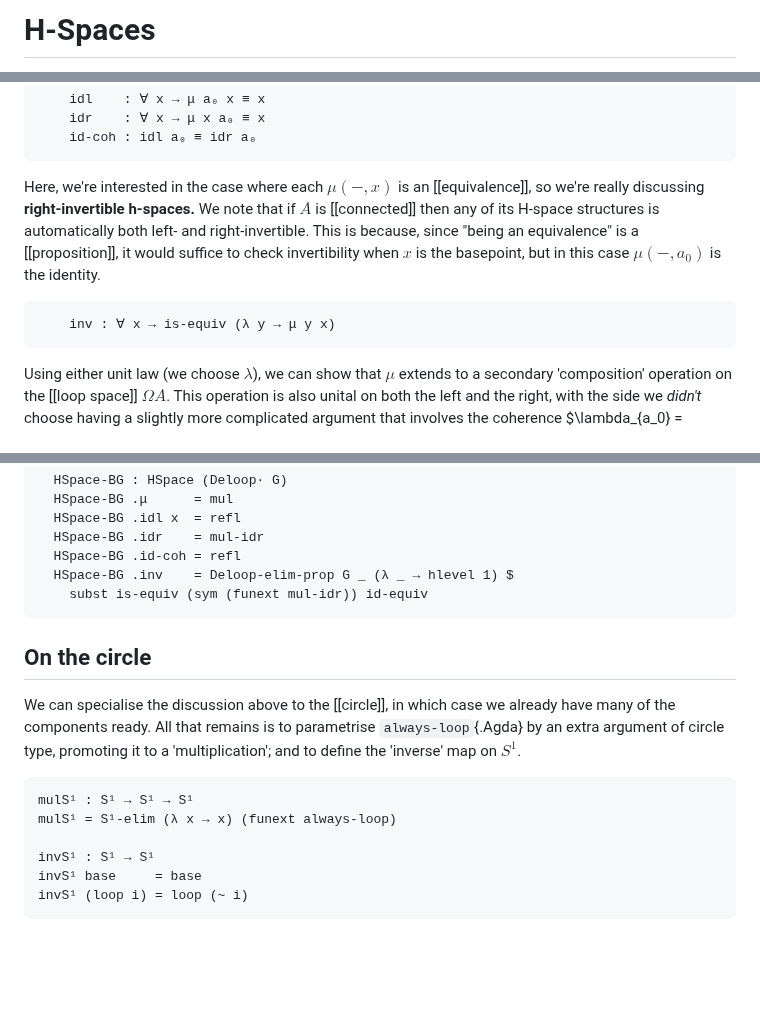
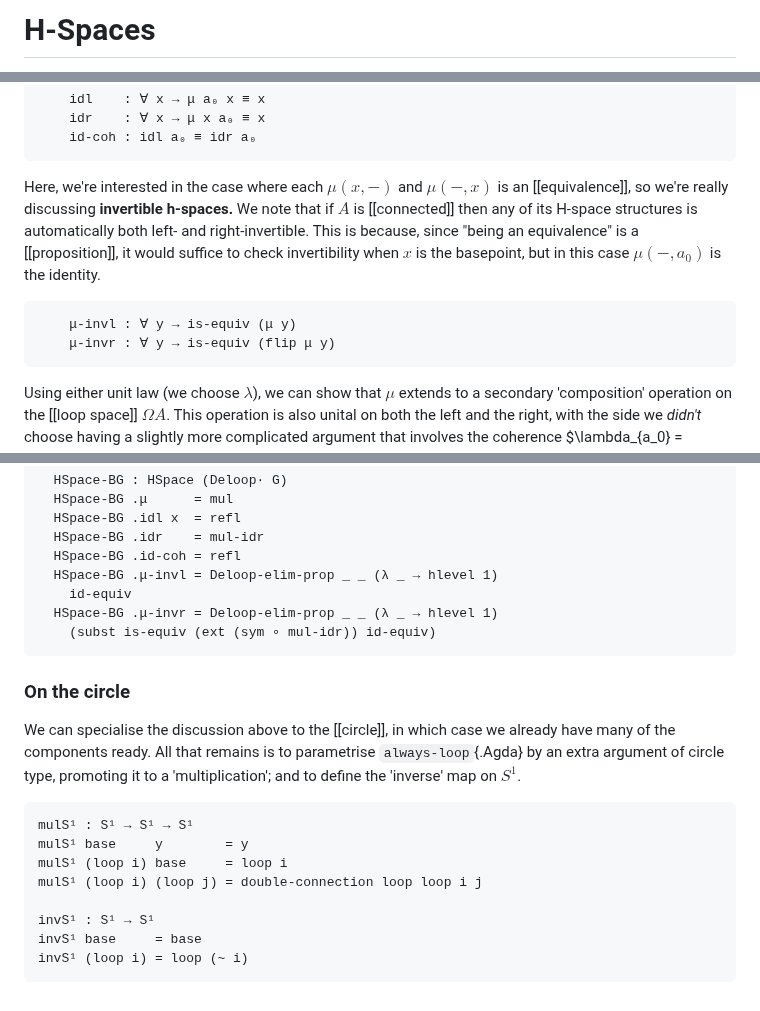
Before and after one commit to the1lab/1lab, a Markdown page: src/Homotopy/HSpace.lagda.md, 3 parts joined by grey strips. Rendered like a GitHub page; blank space fills up the shorter version.

````diff
--- a/src/Homotopy/HSpace.lagda.md
+++ b/src/Homotopy/HSpace.lagda.md
@@ -7,6 +7,7 @@ open import Algebra.Group.Ab
 open import Algebra.Group
 
 open import Homotopy.Space.Delooping
+open import Homotopy.Connectedness
 open import Homotopy.Space.Circle
 open import Homotopy.Conjugation
 ```
@@ -37,17 +38,41 @@ record HSpace {ℓ} (A* : Type∙ ℓ) : Type ℓ where
     id-coh : idl a₀ ≡ idr a₀
 ```
 
-Here, we're interested in the case where each $\mu(-, x)$ is an
-[[equivalence]], so we're really discussing **right-invertible
-h-spaces.** We note that if $A$ is [[connected]] then
-any of its H-space structures is automatically both left- and
-right-invertible. This is because, since "being an equivalence" is a
-[[proposition]], it would suffice to check invertibility when $x$ is the
-basepoint, but in this case $\mu(-,a_0)$ is the identity.
+Here, we're interested in the case where each $\mu(x,-)$ and $\mu(-, x)$
+is an [[equivalence]], so we're really discussing **invertible
+h-spaces.** We note that if $A$ is [[connected]] then any of its H-space
+structures is automatically both left- and right-invertible. This is
+because, since "being an equivalence" is a [[proposition]], it would
+suffice to check invertibility when $x$ is the basepoint, but in this
+case $\mu(-,a_0)$ is the identity.
 
 ```agda
-    inv : ∀ x → is-equiv (λ y → μ y x)
+    μ-invl : ∀ y → is-equiv (μ y)
+    μ-invr : ∀ y → is-equiv (flip μ y)
 ```
+
+<!--
+```agda
+  module _ (a b : ⌞ A* ⌟) where
+    open Σ (μ-invl a .is-eqv b .centre) renaming (fst to _\\_) public
+    open Σ (μ-invr a .is-eqv b .centre) renaming (fst to _//_) public
+
+  μ-\\-l : ∀ a b → μ a (a \\ b) ≡ b
+  μ-\\-l a b = Equiv.ε (_ , μ-invl a) b
+
+  μ-\\-r : ∀ a b → a \\ μ a b ≡ b
+  μ-\\-r a b = Equiv.η (_ , μ-invl a) b
+
+  μ-zig : ∀ a b → ap (μ a) (μ-\\-r a b) ≡ μ-\\-l a (μ a b)
+  μ-zig a b = Equiv.zig (_ , μ-invl a) b
+
+  μ-//-l : ∀ a b → μ (a // b) a ≡ b
+  μ-//-l a b = Equiv.ε (_ , μ-invr a) b
+
+  μ-//-r : ∀ a b → a // μ b a ≡ b
+  μ-//-r a b = Equiv.η (_ , μ-invr a) b
+```
+-->
 
 Using either unit law (we choose $\lambda$), we can show that $\mu$
 extends to a secondary 'composition' operation on the [[loop space]]
@@ -181,11 +207,13 @@ to showing the identity function is an equivalence.
   HSpace-BG .idl x  = refl
   HSpace-BG .idr    = mul-idr
   HSpace-BG .id-coh = refl
-  HSpace-BG .inv    = Deloop-elim-prop G _ (λ _ → hlevel 1) $
-    subst is-equiv (sym (funext mul-idr)) id-equiv
+  HSpace-BG .μ-invl = Deloop-elim-prop _ _ (λ _ → hlevel 1)
+    id-equiv
+  HSpace-BG .μ-invr = Deloop-elim-prop _ _ (λ _ → hlevel 1)
+    (subst is-equiv (ext (sym ∘ mul-idr)) id-equiv)
 ```
 
-## On the circle
+### On the circle
 
 We can specialise the discussion above to the [[circle]], in which case
 we already have many of the components ready. All that remains is to
@@ -195,7 +223,9 @@ $S^1$.
 
 ```agda
 mulS¹ : S¹ → S¹ → S¹
-mulS¹ = S¹-elim (λ x → x) (funext always-loop)
+mulS¹ base     y        = y
+mulS¹ (loop i) base     = loop i
+mulS¹ (loop i) (loop j) = double-connection loop loop i j
 
 invS¹ : S¹ → S¹
 invS¹ base     = base
@@ -204,25 +234,39 @@ invS¹ (loop i) = loop (~ i)
 
 <!--
 ```agda
-private
-  mulS¹-idr : ∀ x → mulS¹ x base ≡ x
-  mulS¹-idr = S¹-elim refl (λ i j → loop i)
+mulS¹-idr : ∀ x → mulS¹ x base ≡ x
+mulS¹-idr = S¹-elim refl (λ i j → loop i)
+
+mulS¹-comm : ∀ x y → mulS¹ x y ≡ mulS¹ y x
+mulS¹-comm = S¹-elim (λ y → sym (mulS¹-idr y)) (funextP (S¹-elim (λ i j → loop i) prop!))
+
+mulS¹-invl : ∀ x → mulS¹ (invS¹ x) x ≡ base
+mulS¹-invl = S¹-elim refl λ i j → hcomp {A = S¹} (∂ i ∨ ∂ j) λ where
+  k (k = i0) → base
+  k (i = i0) → base
+  k (i = i1) → base
+  k (j = i0) → hfill (∂ i) k (λ { k (k = i0) → base ; k (i = i0) → loop (~ i ∨ k) ; k (i = i1) → loop (~ i ∧ k) })
+  k (j = i1) → base
+
+mulS¹-invr : ∀ x → mulS¹ x (invS¹ x) ≡ base
+mulS¹-invr x = mulS¹-comm x (invS¹ x) ∙ mulS¹-invl x
+
+mulS¹-assoc : ∀ x y z → mulS¹ x (mulS¹ y z) ≡ mulS¹ (mulS¹ x y) z
+mulS¹-assoc = S¹-elim (λ y z → refl) (funextP (S¹-elim (funextP (S¹-elim (λ i j → loop i) prop!)) prop!))
 
 HSpace-S¹ : HSpace (S¹ , base)
 HSpace-S¹ .μ      = mulS¹
 HSpace-S¹ .idl x  = refl
 HSpace-S¹ .idr    = mulS¹-idr
 HSpace-S¹ .id-coh = refl
-HSpace-S¹ .inv x =
+HSpace-S¹ .μ-invr x =
   is-iso→is-equiv λ where
     .is-iso.from y → mulS¹ (invS¹ x) y
-    .is-iso.rinv y → p x y
-    .is-iso.linv y → r (invS¹ x) y x ∙ p x y
-  where
-    p : ∀ x y → mulS¹ (mulS¹ (invS¹ x) y) x ≡ y
-    p = S¹-elim mulS¹-idr (funextP (S¹-elim (λ i j → hfill (∂ i) (~ j) (λ { k (k = i0) → base ; k (i = i0) → loop (~ i ∨ k) ; k (i = i1) → loop (~ i ∧ k) })) prop!))
-
-    r : ∀ x y z → mulS¹ x (mulS¹ y z) ≡ mulS¹ (mulS¹ x y) z
-    r = S¹-elim (λ y z → refl) (funextP (S¹-elim (funextP (S¹-elim (λ i j → loop i) prop!)) prop!))
+    .is-iso.rinv y → ap₂ mulS¹ (mulS¹-comm (invS¹ x) y) refl ∙ sym (mulS¹-assoc y (invS¹ x) x) ∙ ap (mulS¹ y) (mulS¹-invl x) ∙ mulS¹-idr y
+    .is-iso.linv y → ap (mulS¹ (invS¹ x)) (mulS¹-comm y x) ∙ mulS¹-assoc (invS¹ x) x y ∙ ap (flip mulS¹ y) (mulS¹-invl x)
+HSpace-S¹ .μ-invl x = is-iso→is-equiv λ where
+  .is-iso.from y → mulS¹ (invS¹ x) y
+  .is-iso.rinv y → mulS¹-assoc x (invS¹ x) y ∙ ap (flip mulS¹ y) (mulS¹-invr x)
+  .is-iso.linv y → mulS¹-assoc (invS¹ x) x y ∙ ap (flip mulS¹ y) (mulS¹-invl x)
 ```
 -->
````
Also changed, not shown: other parts of src/Homotopy/HSpace.lagda.md (+1 -0 lines), src/Homotopy/Join.lagda.md (added, +37 -0 lines), 1 other file.
